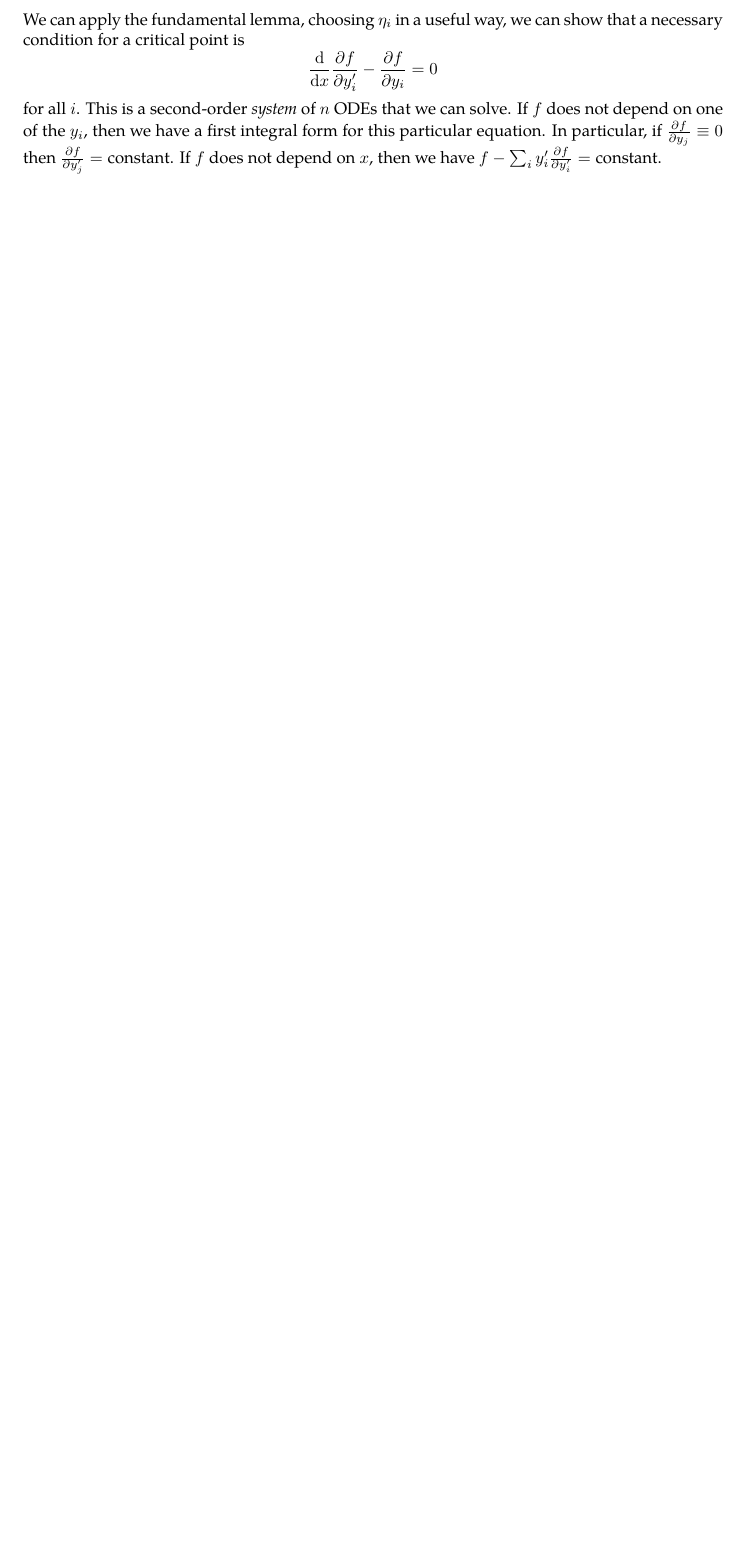
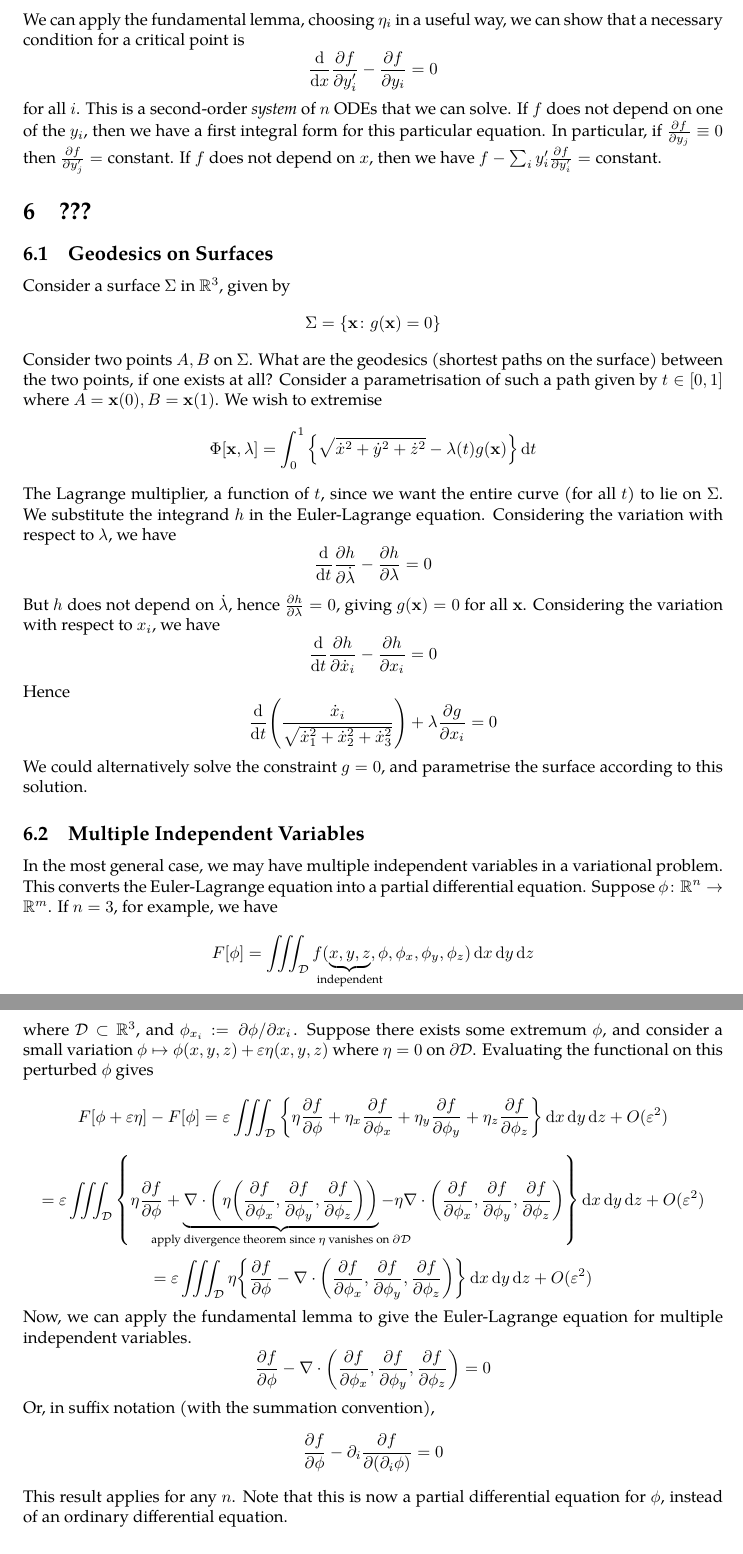
Before and after one commit to zeramorphic/cambridge-maths-notes, a LaTeX document (ib/vp/main.tex, which reads ib/vp/06.tex): part of page 14 of 14 before the commit and two parts of pages 14 and 15 of 16 after it, the two joined at a grey line, cut so that both start at the same text, the shorter picture padded with empty space. Compiled offline with pdfLaTeX.

Commit message:
Lecture 6B
Signed-off-by: thirdsgames <thirdsgames2018@gmail.com>

```diff
--- /dev/null
+++ b/ib/vp/06.tex
@@ -0,0 +1,60 @@
+\subsection{Geodesics on Surfaces}
+Consider a surface \( \Sigma \) in \( \mathbb R^3 \), given by
+\[
+	\Sigma = \qty{ \vb x \colon g(\vb x) = 0 }
+\]
+Consider two points \( A, B \) on \( \Sigma \).
+What are the geodesics (shortest paths on the surface) between the two points, if one exists at all?
+Consider a parametrisation of such a path given by \( t \in [0, 1] \) where \( A = \vb x(0), B = \vb x(1) \).
+We wish to extremise
+\[
+	\Phi[\vb x, \lambda] = \int_0^1 \qty{ \sqrt{\dot x^2 + \dot y^2 + \dot z^2} - \lambda(t) g(\vb x) } \dd{t}
+\]
+The Lagrange multiplier, a function of \( t \), since we want the entire curve (for all \( t \)) to lie on \( \Sigma \).
+We substitute the integrand \( h \) in the Euler-Lagrange equation.
+Considering the variation with respect to \( \lambda \), we have
+\[
+	\dv{t} \pdv{h}{\dot\lambda} - \pdv{h}{\lambda} = 0
+\]
+But \( h \) does not depend on \( \dot\lambda \), hence \( \pdv{h}{\lambda} = 0 \), giving \( g(\vb x) = 0 \) for all \( \vb x \).
+Considering the variation with respect to \( x_i \), we have
+\[
+	\dv{t} \pdv{h}{\dot x_i} - \pdv{h}{x_i} = 0
+\]
+Hence
+\[
+	\dv{t}\qty(\frac{\dot x_i}{\sqrt{\dot x_1^2 + \dot x_2^2 + \dot x_3^2}}) + \lambda \pdv{g}{x_i} = 0
+\]
+We could alternatively solve the constraint \( g = 0 \), and parametrise the surface according to this solution.
+
+\subsection{Multiple Independent Variables}
+In the most general case, we may have multiple independent variables in a variational problem.
+This converts the Euler-Lagrange equation into a partial differential equation.
+Suppose \( \phi \colon \mathbb R^n \to \mathbb R^m \).
+If \( n = 3 \), for example, we have
+\[
+	F[\phi] = \iiint_{\mathcal D} f(\underbrace{x, y, z}_{\mathclap{\text{independent}}}, \phi, \phi_x, \phi_y, \phi_z) \dd{x}\dd{y}\dd{z}
+\]
+where \( \mathcal D \subset \mathbb R^3 \), and \( \phi_{x_i} := \pdv*{\phi}{x_i} \).
+Suppose there exists some extremum \( \phi \), and consider a small variation \( \phi \mapsto \phi(x,y,z) + \varepsilon \eta(x,y,z) \) where \( \eta = 0 \) on \( \partial \mathcal D \).
+Evaluating the functional on this perturbed \( \phi \) gives
+\[
+	F[\phi + \varepsilon\eta] - F[\phi] = \varepsilon \iiint_{\mathcal D} \qty{ \eta \pdv{f}{\phi} + \eta_x \pdv{f}{\phi_x} + \eta_y \pdv{f}{\phi_y} + \eta_z \pdv{f}{\phi_z} } \dd{x}\dd{y}\dd{z} + O(\varepsilon^2)
+\]
+\[
+	= \varepsilon \iiint_{\mathcal D} \qty{ \eta \pdv{f}{\phi} + \underbrace{\div(\eta\qty(\pdv{f}{\phi_x}, \pdv{f}{\phi_y}, \pdv{f}{\phi_z}))}_{\mathclap{\text{apply divergence theorem since \( \eta \) vanishes on \( \partial \mathcal D \)}}} - \eta \div(\pdv{f}{\phi_x}, \pdv{f}{\phi_y}, \pdv{f}{\phi_z}) } \dd{x}\dd{y}\dd{z} + O(\varepsilon^2)
+\]
+\[
+	= \varepsilon \iiint_{\mathcal D} \eta \qty{ \pdv{f}{\phi} - \div(\pdv{f}{\phi_x}, \pdv{f}{\phi_y}, \pdv{f}{\phi_z}) } \dd{x}\dd{y}\dd{z} + O(\varepsilon^2)
+\]
+% Doesn't fit on page if we are in an align environment.
+Now, we can apply the fundamental lemma to give the Euler-Lagrange equation for multiple independent variables.
+\[
+	\pdv{f}{\phi} - \div(\pdv{f}{\phi_x},\pdv{f}{\phi_y},\pdv{f}{\phi_z}) = 0
+\]
+Or, in suffix notation (with the summation convention),
+\[
+	\pdv{f}{\phi} - \partial_i \pdv{f}{(\partial_i \phi)} = 0
+\]
+This result applies for any \( n \).
+Note that this is now a partial differential equation for \( \phi \), instead of an ordinary differential equation.
```
Also changed, not shown: ib/vp/main.tex (+2 -0 lines), ib/vp/06.tex (68 more changed lines).
